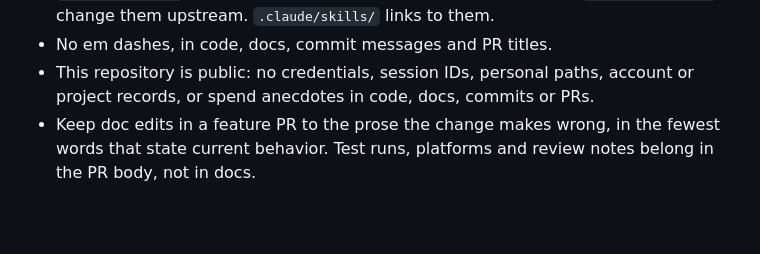
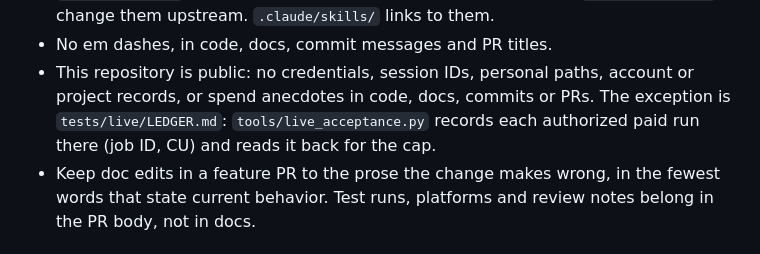
Before and after one commit to scenario-labs/godot-plugin, a Markdown page: AGENTS.md, the part around the change. Drawn GitHub-style; blank space fills up the shorter version.

Commit message:
docs(agents): address review comments
Co-Authored-By: Claude Opus 5.5 <noreply@anthropic.com>

```diff
--- a/AGENTS.md
+++ b/AGENTS.md
@@ -62,6 +62,8 @@ scheduled run opens or updates one issue per check
 - No em dashes, in code, docs, commit messages and PR titles.
 - This repository is public: no credentials, session IDs, personal paths,
   account or project records, or spend anecdotes in code, docs, commits or PRs.
+  The exception is `tests/live/LEDGER.md`: `tools/live_acceptance.py` records
+  each authorized paid run there (job ID, CU) and reads it back for the cap.
 - Keep doc edits in a feature PR to the prose the change makes wrong, in the
   fewest words that state current behavior. Test runs, platforms and review
   notes belong in the PR body, not in docs.
```
